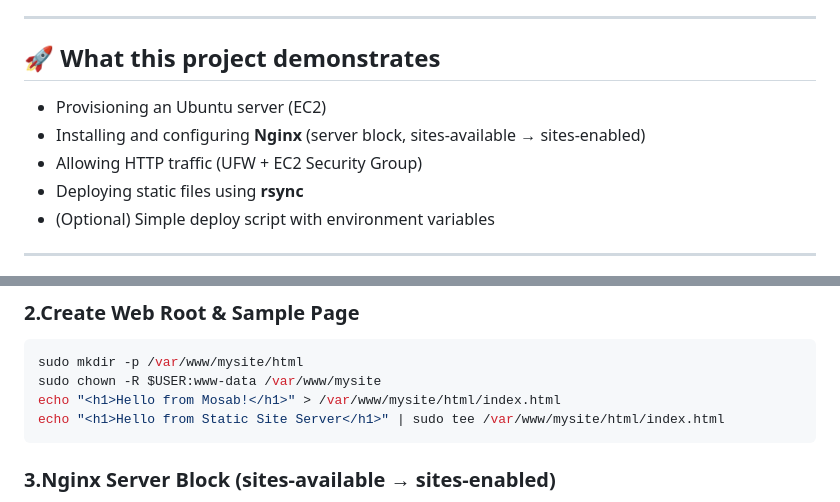
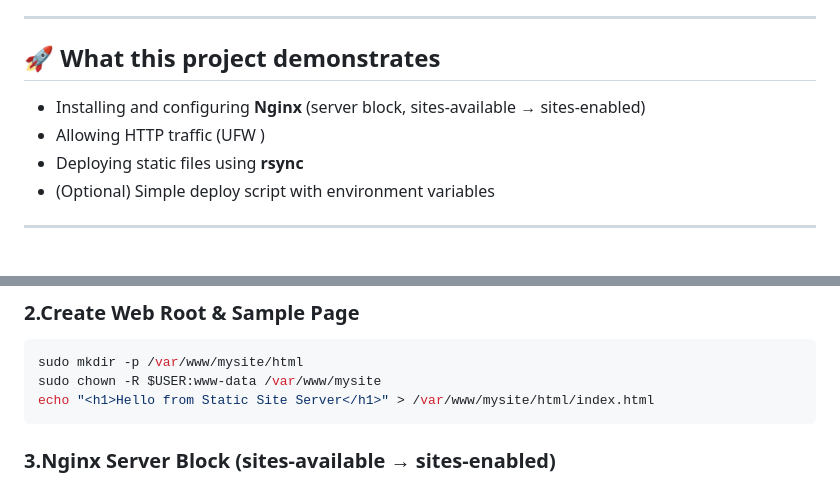
Before and after one commit to MosabAwadAhmedAlhadi/static-site-server, a Markdown page: README.md, 2 parts joined by grey strips. Rendered like a GitHub page.

````diff
--- a/README.md
+++ b/README.md
@@ -6,9 +6,8 @@ Host a static website on a remote Linux server using **Nginx** and deploy update
 ---
 
 ## 🚀 What this project demonstrates
-- Provisioning an Ubuntu server (EC2)
 - Installing and configuring **Nginx** (server block, sites-available → sites-enabled)
-- Allowing HTTP traffic (UFW + EC2 Security Group)
+- Allowing HTTP traffic (UFW )
 - Deploying static files using **rsync**
 - (Optional) Simple deploy script with environment variables
 
@@ -46,8 +45,7 @@ You should see the Nginx welcome HTML.
 ```bash
 sudo mkdir -p /var/www/mysite/html
 sudo chown -R $USER:www-data /var/www/mysite
-echo "<h1>Hello from Mosab!</h1>" > /var/www/mysite/html/index.html
-echo "<h1>Hello from Static Site Server</h1>" | sudo tee /var/www/mysite/html/index.html
+echo "<h1>Hello from Static Site Server</h1>" > /var/www/mysite/html/index.html
 ```
 
 ### 3.Nginx Server Block (sites-available → sites-enabled)
````
